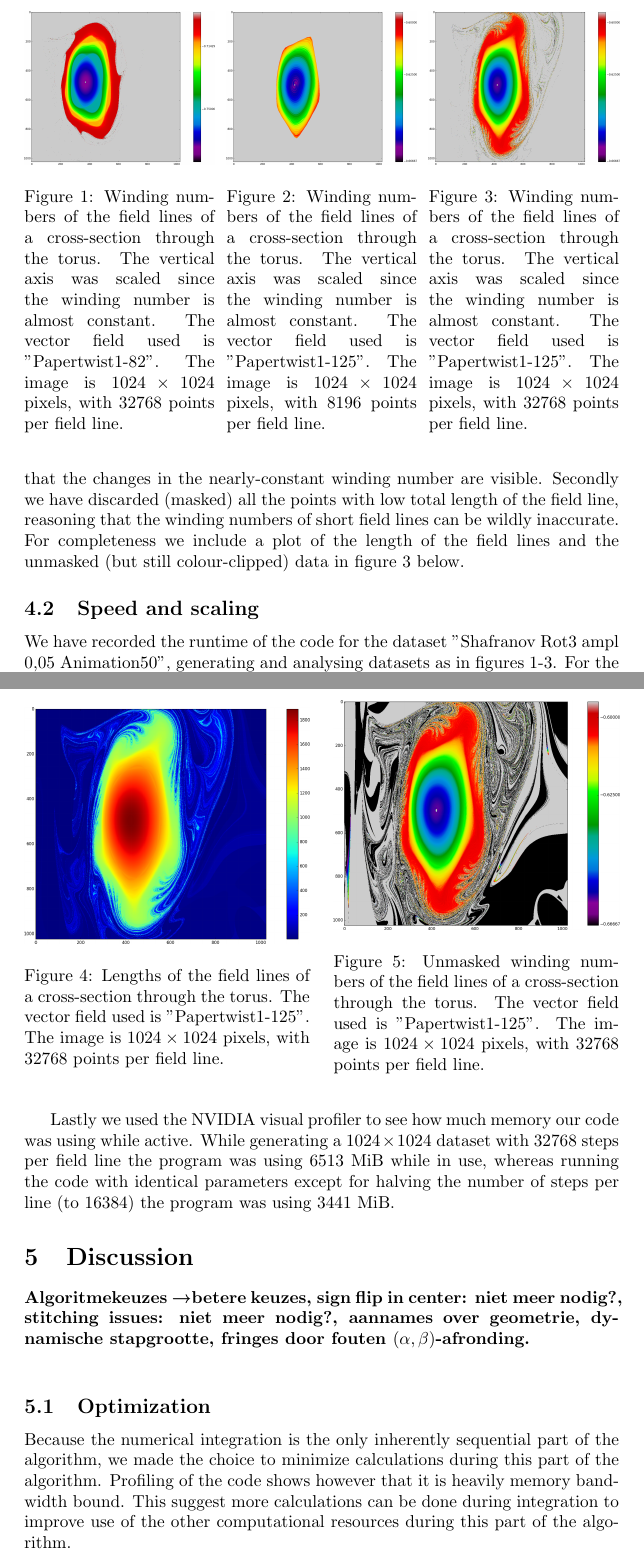
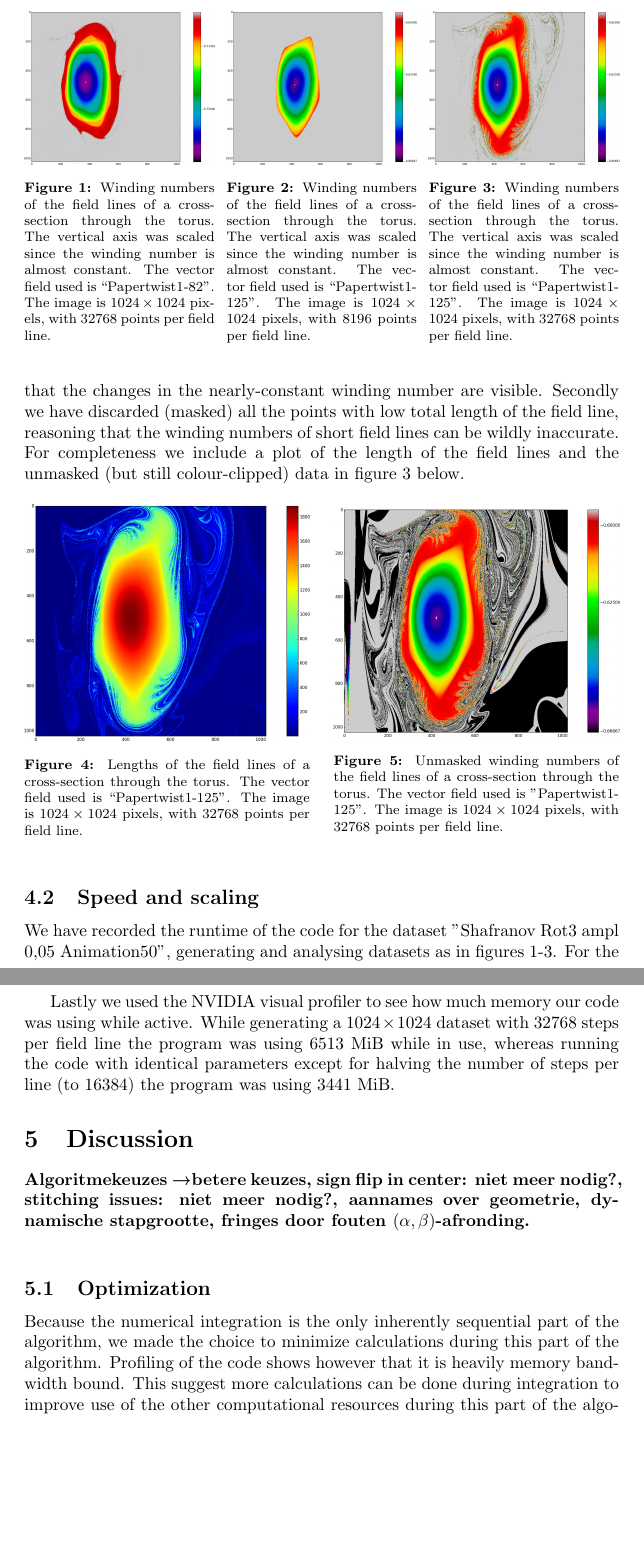
Before and after one commit to TAdeJong/plasma-analysis, a LaTeX document (documentation/report.tex): two parts of pages 5 and 6 of 9, joined at a grey line, cut so that both start at the same text, the shorter picture padded with empty space. Compiled offline with pdfLaTeX.

Commit message:
Some additional caption layout.
Using the caption package.

```diff
--- a/documentation/report.tex
+++ b/documentation/report.tex
@@ -4,7 +4,7 @@
 \usepackage{cite}
 \usepackage[hidelinks]{hyperref}
 \usepackage[section]{placeins}
-
+\usepackage[font=footnotesize,labelfont=bf]{caption}
 \newcommand{\Part}[3][ ]{\ensuremath{\frac{\partial^{#1} #2}{{\partial #3}^{#1}}}}
 \newcommand{\Dif}[3][ ]{\ensuremath{\frac{d^{#1} #2}{{d #3}^{#1}}}}
 \renewcommand{\O}[1]{\ensuremath{\mathcal{O}\left(#1\right)}}
@@ -92,15 +92,15 @@ Using our code we computed magnetic field lines for given magnetic fields. Inclu
 \begin{figure}[!htb]
 \minipage{0.32\textwidth}
   \includegraphics[width=\linewidth]{Figures/Rings_Papertwist_twist1_82_steps32k.png}
-  \caption{Winding numbers of the field lines of a cross-section through the torus. The vertical axis was scaled since the winding number is almost constant. The vector field used is "Papertwist1-82". The image is $1024\times 1024$ pixels, with $32768$ points per field line.}\label{fig:82-32k}
+  \caption{Winding numbers of the field lines of a cross-section through the torus. The vertical axis was scaled since the winding number is almost constant. The vector field used is ``Papertwist1-82". The image is $1024\times 1024$ pixels, with $32768$ points per field line.}\label{fig:82-32k}
 \endminipage\hfill
 \minipage{0.32\textwidth}
   \includegraphics[width=\linewidth]{Figures/Rings_Papertwist_twist1_125_steps8k.png}
-  \caption{Winding numbers of the field lines of a cross-section through the torus. The vertical axis was scaled since the winding number is almost constant. The vector field used is "Papertwist1-125". The image is $1024\times 1024$ pixels, with $8196$ points per field line.}\label{fig:125-8k}
+  \caption{Winding numbers of the field lines of a cross-section through the torus. The vertical axis was scaled since the winding number is almost constant. The vector field used is ``Papertwist1-125". The image is $1024\times 1024$ pixels, with $8196$ points per field line.}\label{fig:125-8k}
 \endminipage\hfill
 \minipage{0.32\textwidth}%
   \includegraphics[width=\linewidth]{Figures/Rings_Papertwist_twist1_125_steps32k.png}
-  \caption{Winding numbers of the field lines of a cross-section through the torus. The vertical axis was scaled since the winding number is almost constant. The vector field used is "Papertwist1-125". The image is $1024\times 1024$ pixels, with $32768$ points per field line.}\label{fig:125-32k}
+  \caption{Winding numbers of the field lines of a cross-section through the torus. The vertical axis was scaled since the winding number is almost constant. The vector field used is ``Papertwist1-125". The image is $1024\times 1024$ pixels, with $32768$ points per field line.}\label{fig:125-32k}
 \endminipage
 \end{figure}
 
@@ -109,7 +109,7 @@ In order to make a good image we had to restrict the data in two ways. We firstl
 \begin{figure}[!htb]
 \minipage{0.48\textwidth}
   \includegraphics[width=\linewidth]{Figures/Rings_Papertwist_twist1_125_lengths_steps32k.png}
-  \caption{Lengths of the field lines of a cross-section through the torus. The vector field used is "Papertwist1-125". The image is $1024\times 1024$ pixels, with $32768$ points per field line.}\label{fig:125-lengths}
+  \caption{Lengths of the field lines of a cross-section through the torus. The vector field used is ``Papertwist1-125". The image is $1024\times 1024$ pixels, with $32768$ points per field line.}\label{fig:125-lengths}
 \endminipage\hfill
 \minipage{0.48\textwidth}
   \includegraphics[width=\linewidth]{Figures/Rings_Papertwist_twist1_125_nomask_steps32k.png}
```
